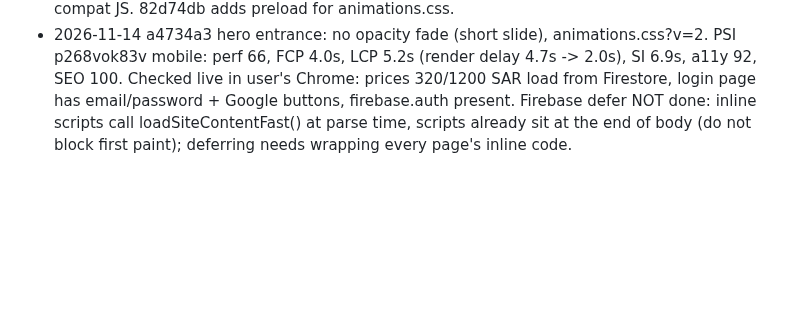
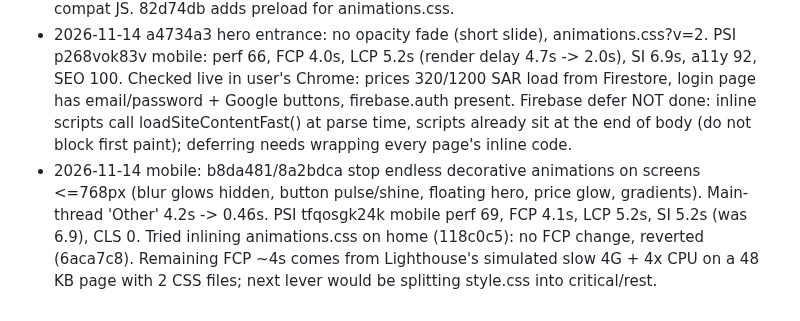
Before and after one commit to ampplifyacademy-spec/course-portal, a Markdown page: RESUME.md, the part around the change. Drawn GitHub-style; blank space fills up the shorter version.

Commit message:
RESUME: mobile animation speed result
Co-Authored-By: Claude Opus 5.5 <noreply@anthropic.com>

```diff
--- a/RESUME.md
+++ b/RESUME.md
@@ -121,3 +121,4 @@ Public SPN search (Advertising Optimization, provider name "Ampplify Academy") n
 - 2026-11-14 speed (user's PSI run 99ot09cucj): mobile perf 60, LCP 21.6s, total 19 MB, of which ~14 MB was Facebook video review iframes (4 cards) loading on page load. Fix 034fc56: cards are now click-to-play buttons (iframe created on click, with title), site-content.js?v=24 on all pages; SPN badge now assets/spn-badge.webp 462px (17 KB, was 41 KB PNG); nav anchors got href; rating select got aria-label. Remaining: animations.css render-blocking mid-body (560 ms), Firebase compat scripts unused JS (~145 KB), heading order, main landmark, colour contrast on hero badge/highlight. Re-test PSI not completed (built-in browser pane hidden).
 - 2026-11-14 PSI after 034fc56 (run isl9o402wu): mobile perf 64 / a11y 92 / BP 96 / SEO 100, FCP 4.0s, LCP 5.8s (was 21.6s), total 725 KiB (was 19 MB). Desktop perf 95, LCP 1.1s. Remaining mobile: LCP element render delay ~4.7s (hero entrance animations + css), Firebase compat JS. 82d74db adds preload for animations.css.
 - 2026-11-14 a4734a3 hero entrance: no opacity fade (short slide), animations.css?v=2. PSI p268vok83v mobile: perf 66, FCP 4.0s, LCP 5.2s (render delay 4.7s -> 2.0s), SI 6.9s, a11y 92, SEO 100. Checked live in user's Chrome: prices 320/1200 SAR load from Firestore, login page has email/password + Google buttons, firebase.auth present. Firebase defer NOT done: inline scripts call loadSiteContentFast() at parse time, scripts already sit at the end of body (do not block first paint); deferring needs wrapping every page's inline code.
+- 2026-11-14 mobile: b8da481/8a2bdca stop endless decorative animations on screens <=768px (blur glows hidden, button pulse/shine, floating hero, price glow, gradients). Main-thread 'Other' 4.2s -> 0.46s. PSI tfqosgk24k mobile perf 69, FCP 4.1s, LCP 5.2s, SI 5.2s (was 6.9), CLS 0. Tried inlining animations.css on home (118c0c5): no FCP change, reverted (6aca7c8). Remaining FCP ~4s comes from Lighthouse's simulated slow 4G + 4x CPU on a 48 KB page with 2 CSS files; next lever would be splitting style.css into critical/rest.
```
